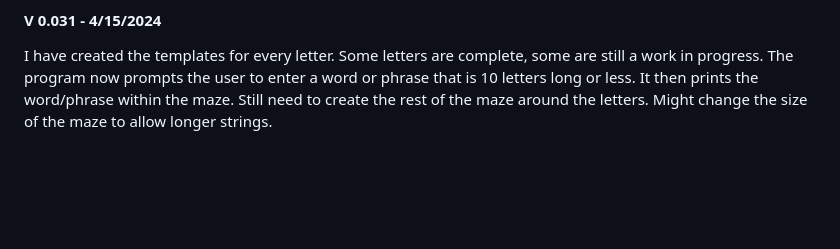
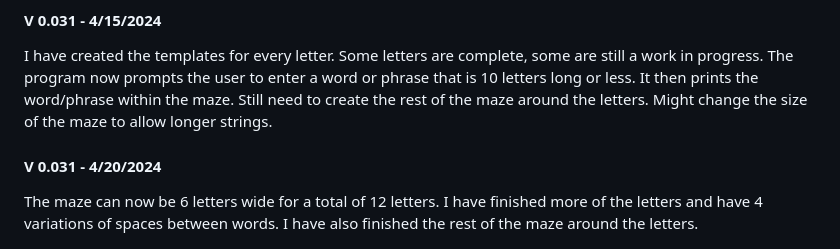
Before and after one commit to RyanMontville/pythonmaze, a Markdown page: README.md, the part around the change. Rendered like a GitHub page; blank space fills up the shorter version.

Commit message:
added update to readme

```diff
--- a/README.md
+++ b/README.md
@@ -31,6 +31,9 @@ Taking a differnet approach with this version. Instead of generating an entirely
 
 #### V 0.031 - 4/15/2024
 I have created the templates for every letter. Some letters are complete, some are still a work in progress. The program now prompts the user to enter a word or phrase that is 10 letters long or less. It then prints the word/phrase within the maze. Still need to create the rest of the maze around the letters. Might change the size of the maze to allow longer strings.
+
+#### V 0.031 - 4/20/2024
+The maze can now be 6 letters wide for a total of 12 letters. I have finished more of the letters and have 4 variations of spaces between words. I have also finished the rest of the maze around the letters.
 <p align="center" width="100%">
     <img width="23%" src="https://github.com/RyanMontville/pythonmaze/blob/main/images/a-l.png" alt="Current progress of letters A - L" title="Current progress of letters A - L">
     <img width="23%" src="https://github.com/RyanMontville/pythonmaze/blob/main/images/m-x.png" alt="Current progress of letters M - X" title="Current progress of letters M - X">
```
